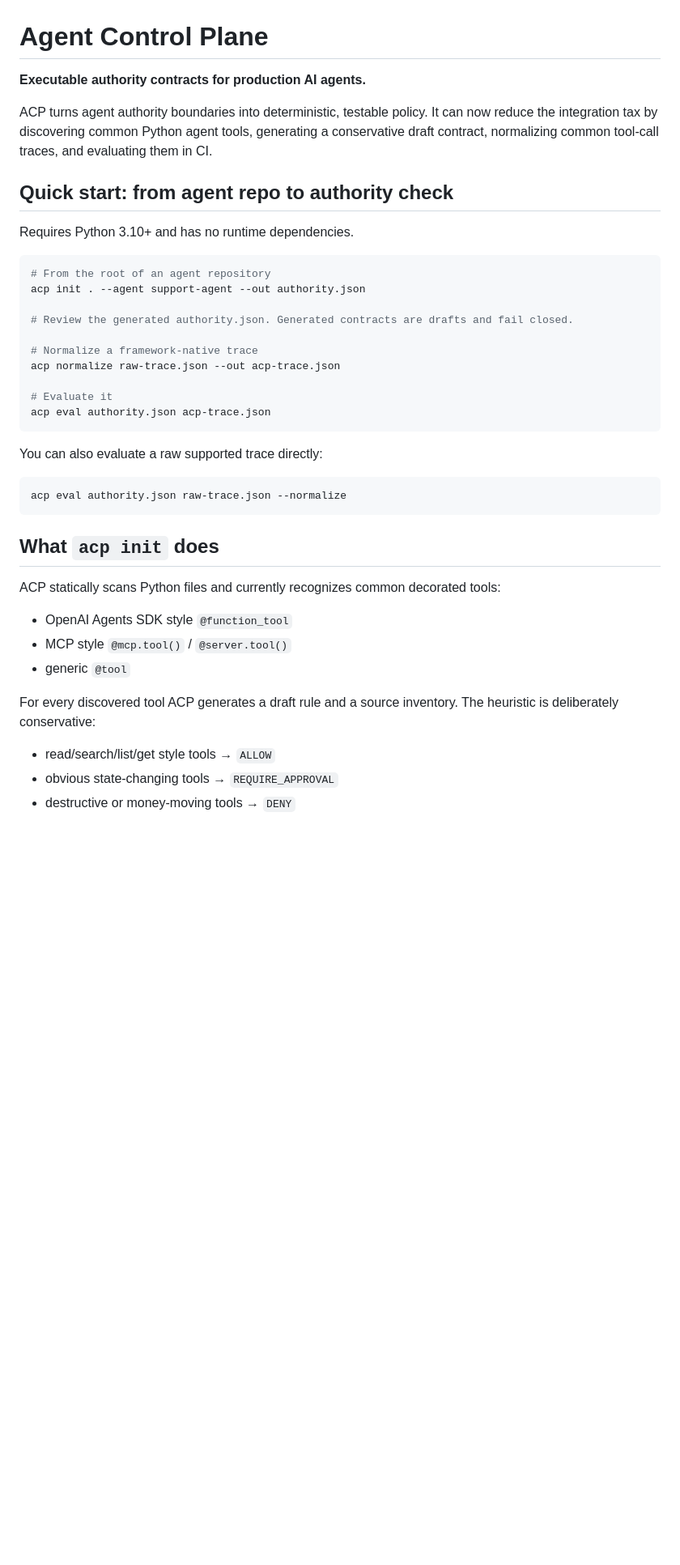
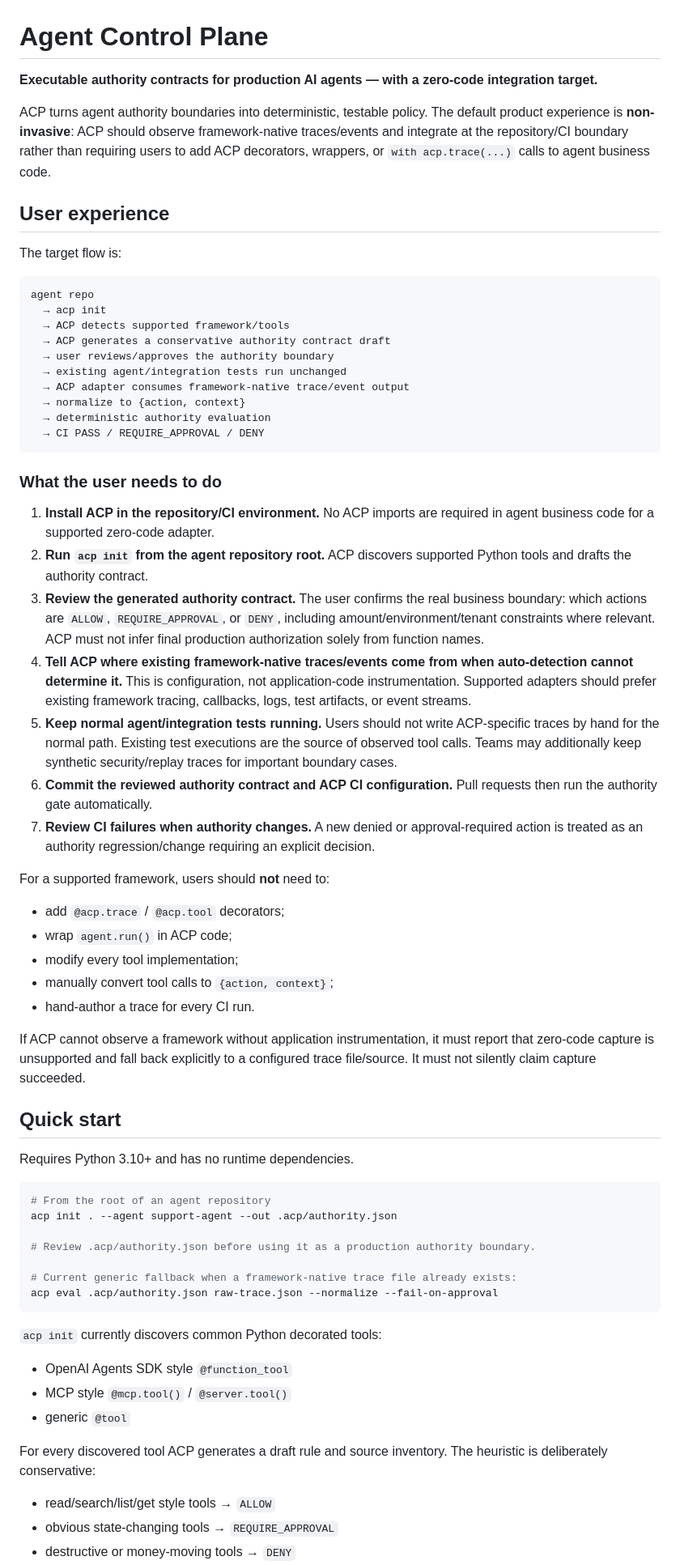
Before and after one commit to myfastcat/ACP, a Markdown page: agent-control-plane/README.md, the part around one of its changes. Shown at 81% size. Drawn GitHub-style; blank space fills up the shorter version.

````diff
--- a/agent-control-plane/README.md
+++ b/agent-control-plane/README.md
@@ -1,41 +1,67 @@
 # Agent Control Plane
 
-**Executable authority contracts for production AI agents.**
+**Executable authority contracts for production AI agents — with a zero-code integration target.**
 
-ACP turns agent authority boundaries into deterministic, testable policy. It can now reduce the integration tax by discovering common Python agent tools, generating a conservative draft contract, normalizing common tool-call traces, and evaluating them in CI.
+ACP turns agent authority boundaries into deterministic, testable policy. The default product experience is **non-invasive**: ACP should observe framework-native traces/events and integrate at the repository/CI boundary rather than requiring users to add ACP decorators, wrappers, or `with acp.trace(...)` calls to agent business code.
 
-## Quick start: from agent repo to authority check
+## User experience
+
+The target flow is:
+
+```text
+agent repo
+  → acp init
+  → ACP detects supported framework/tools
+  → ACP generates a conservative authority contract draft
+  → user reviews/approves the authority boundary
+  → existing agent/integration tests run unchanged
+  → ACP adapter consumes framework-native trace/event output
+  → normalize to {action, context}
+  → deterministic authority evaluation
+  → CI PASS / REQUIRE_APPROVAL / DENY
+```
+
+### What the user needs to do
+
+1. **Install ACP in the repository/CI environment.** No ACP imports are required in agent business code for a supported zero-code adapter.
+2. **Run `acp init` from the agent repository root.** ACP discovers supported Python tools and drafts the authority contract.
+3. **Review the generated authority contract.** The user confirms the real business boundary: which actions are `ALLOW`, `REQUIRE_APPROVAL`, or `DENY`, including amount/environment/tenant constraints where relevant. ACP must not infer final production authorization solely from function names.
+4. **Tell ACP where existing framework-native traces/events come from when auto-detection cannot determine it.** This is configuration, not application-code instrumentation. Supported adapters should prefer existing framework tracing, callbacks, logs, test artifacts, or event streams.
+5. **Keep normal agent/integration tests running.** Users should not write ACP-specific traces by hand for the normal path. Existing test executions are the source of observed tool calls. Teams may additionally keep synthetic security/replay traces for important boundary cases.
+6. **Commit the reviewed authority contract and ACP CI configuration.** Pull requests then run the authority gate automatically.
+7. **Review CI failures when authority changes.** A new denied or approval-required action is treated as an authority regression/change requiring an explicit decision.
+
+For a supported framework, users should **not** need to:
+
+- add `@acp.trace` / `@acp.tool` decorators;
+- wrap `agent.run()` in ACP code;
+- modify every tool implementation;
+- manually convert tool calls to `{action, context}`;
+- hand-author a trace for every CI run.
+
+If ACP cannot observe a framework without application instrumentation, it must report that zero-code capture is unsupported and fall back explicitly to a configured trace file/source. It must not silently claim capture succeeded.
+
+## Quick start
 
 Requires Python 3.10+ and has no runtime dependencies.
 
 ```bash
 # From the root of an agent repository
-acp init . --agent support-agent --out authority.json
+acp init . --agent support-agent --out .acp/authority.json
 
-# Review the generated authority.json. Generated contracts are drafts and fail closed.
+# Review .acp/authority.json before using it as a production authority boundary.
 
-# Normalize a framework-native trace
-acp normalize raw-trace.json --out acp-trace.json
-
-# Evaluate it
-acp eval authority.json acp-trace.json
+# Current generic fallback when a framework-native trace file already exists:
+acp eval .acp/authority.json raw-trace.json --normalize --fail-on-approval
 ```
 
-You can also evaluate a raw supported trace directly:
-
-```bash
-acp eval authority.json raw-trace.json --normalize
-```
-
-## What `acp init` does
-
-ACP statically scans Python files and currently recognizes common decorated tools:
+`acp init` currently discovers common Python decorated tools:
 
 - OpenAI Agents SDK style `@function_tool`
 - MCP style `@mcp.tool()` / `@server.tool()`
 - generic `@tool`
 
-For every discovered tool ACP generates a draft rule and a source inventory. The heuristic is deliberately conservative:
+For every discovered tool ACP generates a draft rule and source inventory. The heuristic is deliberately conservative:
 
 - read/search/list/get style tools → `ALLOW`
 - obvious state-changing tools → `REQUIRE_APPROVAL`
````
Also changed, not shown: other parts of agent-control-plane/README.md (+58 -50 lines), agent-control-plane/docs/ZERO_CODE_INTEGRATION.md (added, +47 -0 lines).
